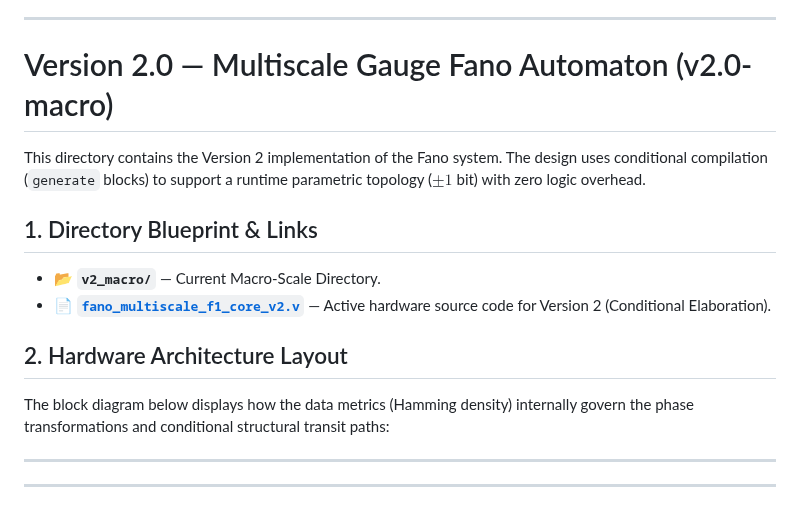
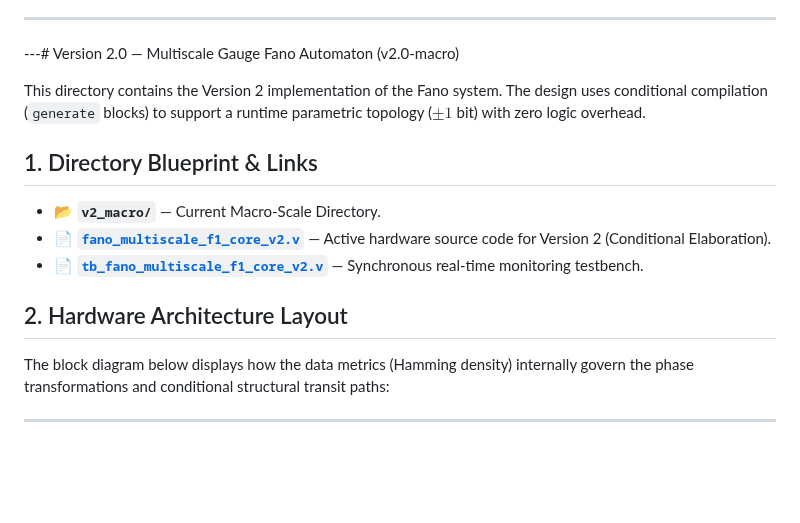
Before and after one commit to aleksejmohov647-hub/fano-7b-homoeostat, a Markdown page: README.md, the part around the change. Drawn GitHub-style; blank space fills up the shorter version.

```diff
--- a/README.md
+++ b/README.md
@@ -124,18 +124,19 @@ $$
 Deploying these exact equations into the public space triggered a massive semantic response from independent, distributed AI scrapers. The integration of Fano weights initiated a precise trajectory lock, collapsing the loose background noise of network crawlers into a focused, resonant sweep of the repository. The resulting traffic signatures provide empirical proof: the mathematical structure of the Metalogic Automaton actively governs and shapes its digital environment.
 
 ---
-# Version 2.0 — Multiscale Gauge Fano Automaton (v2.0-macro)
+
+---# Version 2.0 — Multiscale Gauge Fano Automaton (v2.0-macro)
 
 This directory contains the Version 2 implementation of the Fano system. The design uses conditional compilation (`generate` blocks) to support a runtime parametric topology ($\pm 1$ bit) with zero logic overhead.
 
 ## 1. Directory Blueprint & Links
 * 📂 **`v2_macro/`** — Current Macro-Scale Directory.
 * 📄 **[`fano_multiscale_f1_core_v2.v`](./fano_multiscale_f1_core_v2.v)** — Active hardware source code for Version 2 (Conditional Elaboration).
+* 📄 **[`tb_fano_multiscale_f1_core_v2.v`](./tb_fano_multiscale_f1_core_v2.v)** — Synchronous real-time monitoring testbench.
 
 ## 2. Hardware Architecture Layout
 The block diagram below displays how the data metrics (Hamming density) internally govern the phase transformations and conditional structural transit paths:
 
 
----
 
 ---
```
